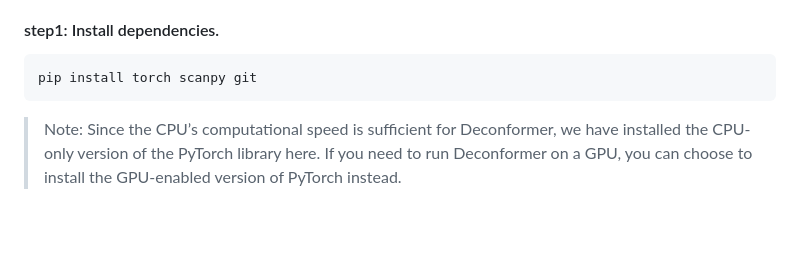
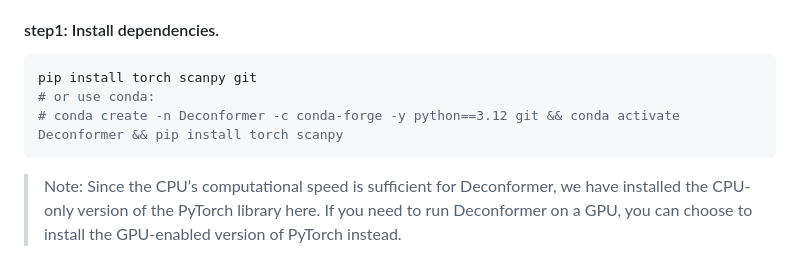
Before and after one commit to findys/Deconformer, a Markdown page: README.md, the part around the change. GitHub-like rendering; blank space fills up the shorter version.

Commit message:
update README for conda

````diff
--- a/README.md
+++ b/README.md
@@ -39,6 +39,8 @@ Thanks to Deconformer’s compact model size, inference for approximately 100 sa
 
 ```bash
 pip install torch scanpy git
+# or use conda:
+# conda create -n Deconformer -c conda-forge -y python==3.12 git && conda activate Deconformer && pip install torch scanpy
 ```
 
 > Note: Since the CPU’s computational speed is sufficient for Deconformer, we have installed the CPU-only version of the PyTorch library here. If you need to run Deconformer on a GPU, you can choose to install the GPU-enabled version of PyTorch instead.
````
